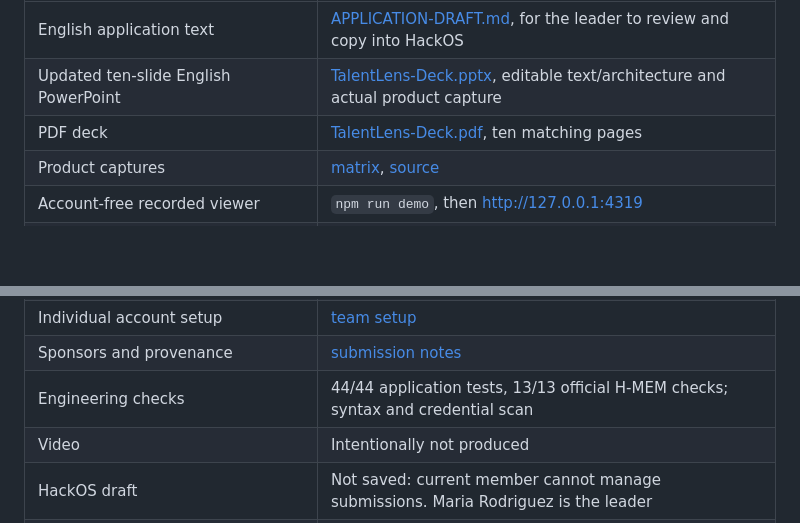
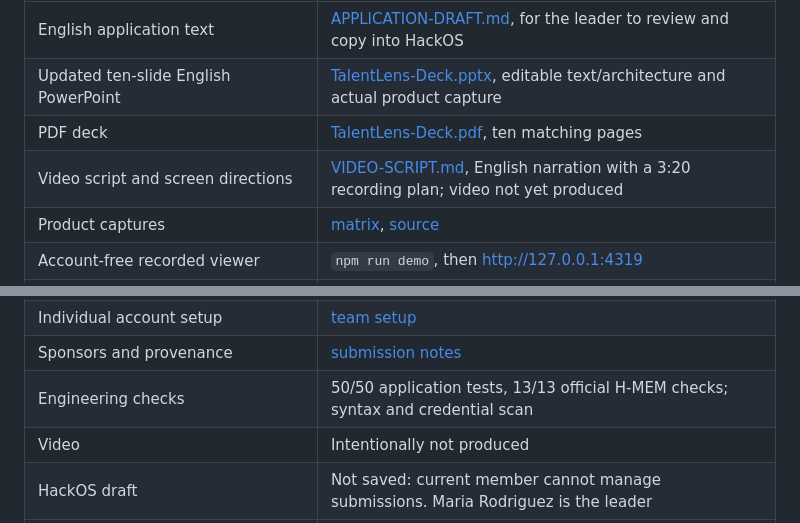
Before and after one commit to oveun-software/hackaton, a Markdown page: submission/README.md, 2 parts joined by grey strips. Drawn GitHub-style; blank space fills up the shorter version.

Commit message:
Add English demo narration and screen-by-screen recording plan

```diff
--- a/submission/README.md
+++ b/submission/README.md
@@ -7,6 +7,7 @@ The project is **not submitted or marked complete**. No video is included, as re
 | English application text | [APPLICATION-DRAFT.md](APPLICATION-DRAFT.md), for the leader to review and copy into HackOS |
 | Updated ten-slide English PowerPoint | [TalentLens-Deck.pptx](TalentLens-Deck.pptx), editable text/architecture and actual product capture |
 | PDF deck | [TalentLens-Deck.pdf](TalentLens-Deck.pdf), ten matching pages |
+| Video script and screen directions | [VIDEO-SCRIPT.md](VIDEO-SCRIPT.md), English narration with a 3:20 recording plan; video not yet produced |
 | Product captures | [matrix](assets/evidence-matrix.png), [source](assets/evidence-source.png) |
 | Account-free recorded viewer | `npm run demo`, then http://127.0.0.1:4319 |
 | Judge walkthrough and paired examples | [Clean-clone steps](../docs/JUDGES.md), [four input/output pairs](../examples/judges/README.md); three primary scenarios entirely in English |
@@ -16,7 +17,7 @@ The project is **not submitted or marked complete**. No video is included, as re
 | Real clarification/restart/comparison | [recording](../examples/zetaris/verified-review-workflow.json) |
 | Individual account setup | [team setup](../docs/TEAM-SETUP.md) |
 | Sponsors and provenance | [submission notes](../docs/SUBMISSION.md) |
-| Engineering checks | 44/44 application tests, 13/13 official H-MEM checks; syntax and credential scan |
+| Engineering checks | 50/50 application tests, 13/13 official H-MEM checks; syntax and credential scan |
 | Video | Intentionally not produced |
 | HackOS draft | Not saved: current member cannot manage submissions. Maria Rodriguez is the leader |
 | Final submission | Pending user review and video; do not finalize |
```
Also changed, not shown: submission/VIDEO-SCRIPT.md (added, +106 -0 lines).
